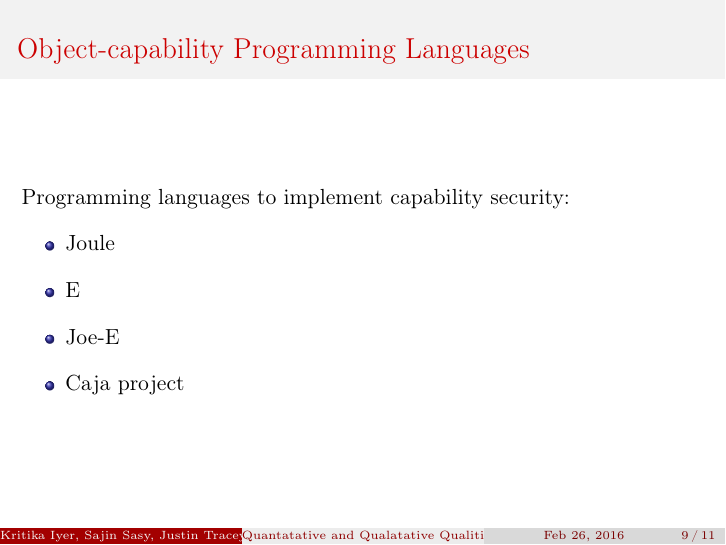
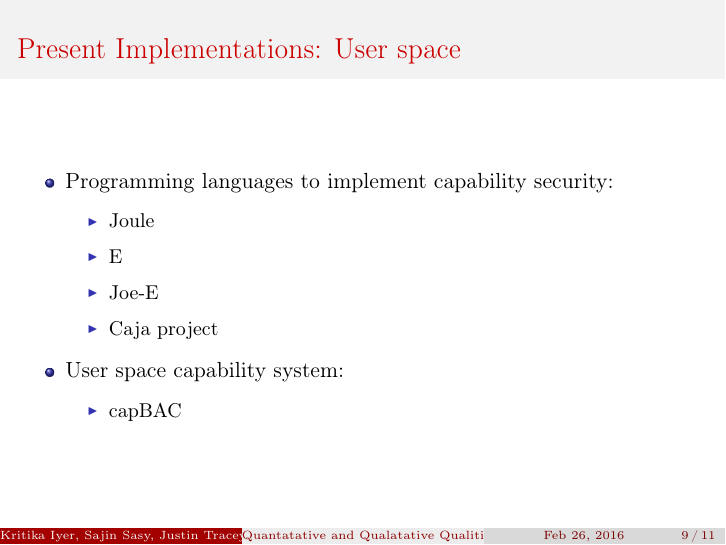
Before and after one commit to jtracey/cuddly-fiesta, LaTeX slides (presentation.tex): page 10 of 12. Compiled offline with pdfLaTeX.

Commit message:
bullet points made consistent

```diff
--- a/presentation.tex
+++ b/presentation.tex
@@ -133,14 +133,22 @@
      \end{itemize}
 \end{frame}
 
-\begin{frame}{Object-capability Programming Languages}
-Programming languages to implement capability security:
+\begin{frame}{Present Implementations: User space}
 \begin{itemize}
-    \item Joule
-    \item E
-    \item Joe-E
-    \item Caja project
+    \item Programming languages to implement capability security:
+    \begin{itemize}
+        \item Joule
+        \item E
+        \item Joe-E
+        \item Caja project
+    \end{itemize}
+
+    \item User space capability system:
+    \begin{itemize}
+        \item capBAC
+    \end{itemize}
 \end{itemize}
+
 \end{frame}
 
 \begin{frame}
```
